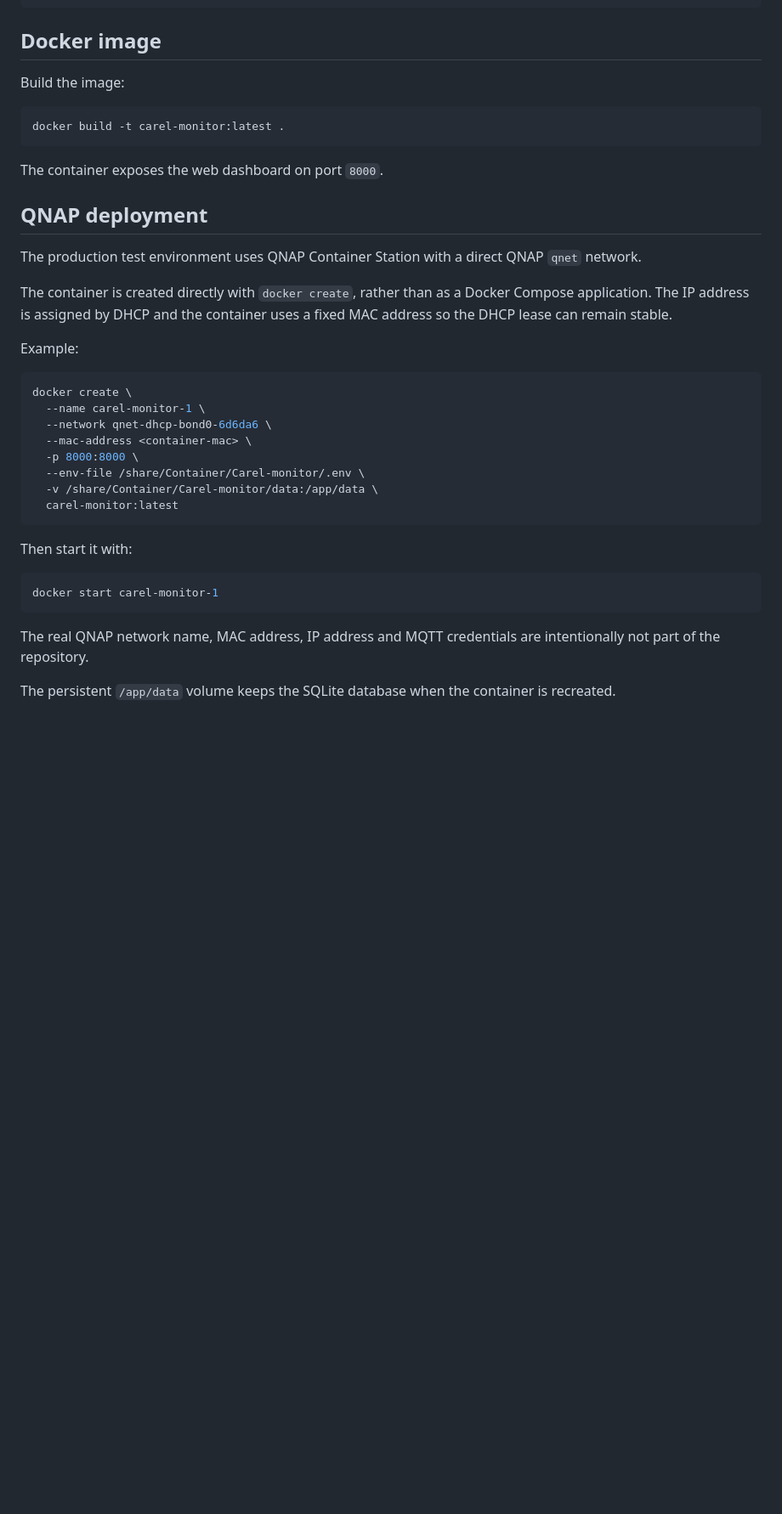
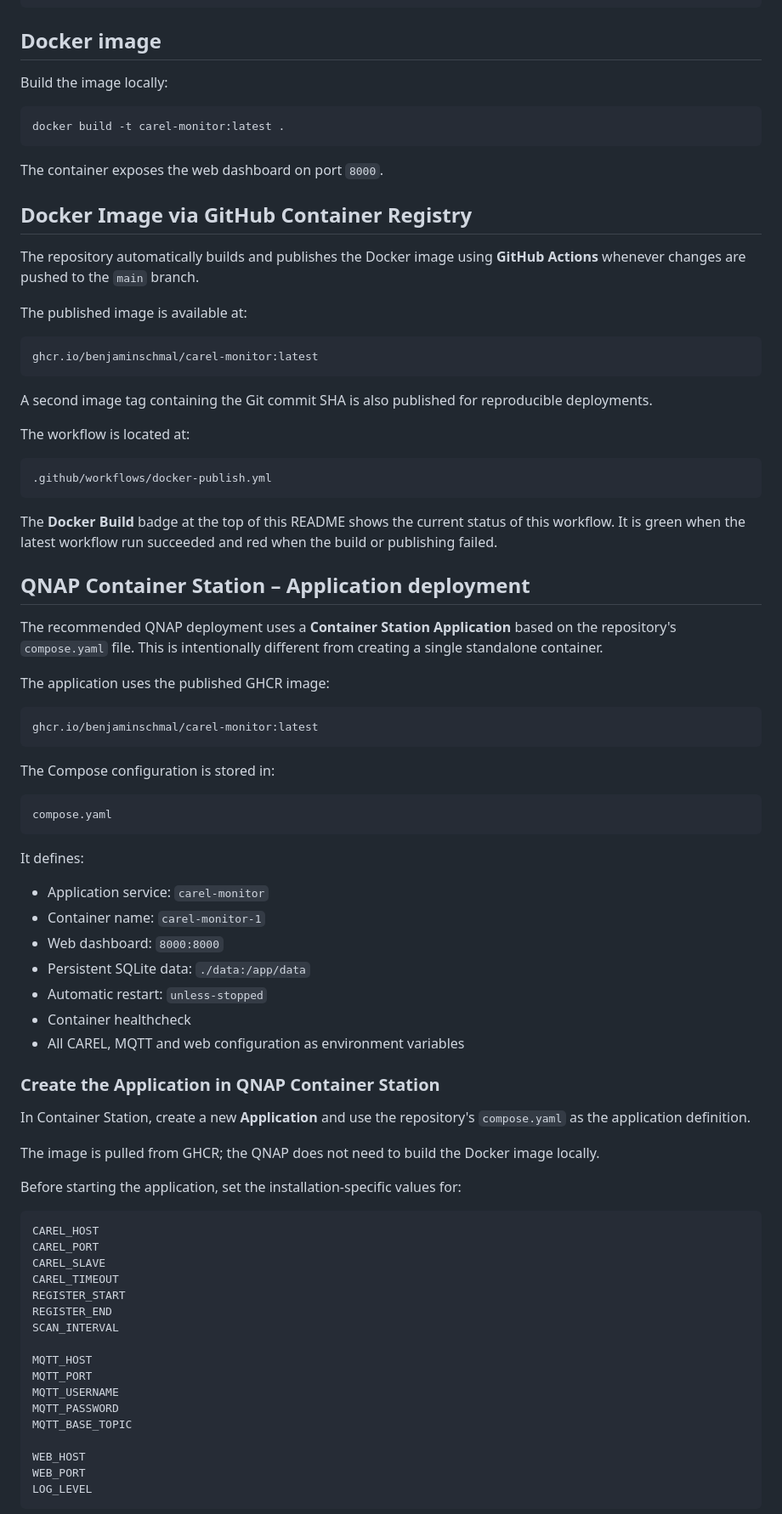
Before and after one commit to benjaminschmal/Carel-monitor, a Markdown page: README.md, the part around one of its changes. Shown at 85% size. Rendered like a GitHub page; blank space fills up the shorter version.

Commit message:
Switch CAREL deployment to QNAP Container Station Application with GHCR

````diff
--- a/README.md
+++ b/README.md
@@ -157,7 +161,7 @@ http://localhost:8000
 
 ## Docker image
 
-Build the image:
+Build the image locally:
 
 ```bash
 docker build -t carel-monitor:latest .
@@ -165,31 +169,77 @@ docker build -t carel-monitor:latest .
 
 The container exposes the web dashboard on port `8000`.
 
-## QNAP deployment
+## Docker Image via GitHub Container Registry
 
-The production test environment uses QNAP Container Station with a direct QNAP `qnet` network.
+The repository automatically builds and publishes the Docker image using **GitHub Actions** whenever changes are pushed to the `main` branch.
 
-The container is created directly with `docker create`, rather than as a Docker Compose application. The IP address is assigned by DHCP and the container uses a fixed MAC address so the DHCP lease can remain stable.
+The published image is available at:
 
-Example:
-
-```bash
-docker create \
-  --name carel-monitor-1 \
-  --network qnet-dhcp-bond0-6d6da6 \
-  --mac-address <container-mac> \
-  -p 8000:8000 \
-  --env-file /share/Container/Carel-monitor/.env \
-  -v /share/Container/Carel-monitor/data:/app/data \
-  carel-monitor:latest
+```text
+ghcr.io/benjaminschmal/carel-monitor:latest
 ```
 
-Then start it with:
+A second image tag containing the Git commit SHA is also published for reproducible deployments.
 
-```bash
-docker start carel-monitor-1
+The workflow is located at:
+
+```text
+.github/workflows/docker-publish.yml
 ```
 
-The real QNAP network name, MAC address, IP address and MQTT credentials are intentionally not part of the repository.
+The **Docker Build** badge at the top of this README shows the current status of this workflow. It is green when the latest workflow run succeeded and red when the build or publishing failed.
 
-The persistent `/app/data` volume keeps the SQLite database when the container is recreated.
+## QNAP Container Station – Application deployment
+
+The recommended QNAP deployment uses a **Container Station Application** based on the repository's `compose.yaml` file. This is intentionally different from creating a single standalone container.
+
+The application uses the published GHCR image:
+
+```text
+ghcr.io/benjaminschmal/carel-monitor:latest
+```
+
+The Compose configuration is stored in:
+
+```text
+compose.yaml
+```
+
+It defines:
+
+- Application service: `carel-monitor`
+- Container name: `carel-monitor-1`
+- Web dashboard: `8000:8000`
+- Persistent SQLite data: `./data:/app/data`
+- Automatic restart: `unless-stopped`
+- Container healthcheck
+- All CAREL, MQTT and web configuration as environment variables
+
+### Create the Application in QNAP Container Station
+
+In Container Station, create a new **Application** and use the repository's `compose.yaml` as the application definition.
+
+The image is pulled from GHCR; the QNAP does not need to build the Docker image locally.
+
+Before starting the application, set the installation-specific values for:
+
+```text
+CAREL_HOST
+CAREL_PORT
+CAREL_SLAVE
+CAREL_TIMEOUT
+REGISTER_START
+REGISTER_END
+SCAN_INTERVAL
+
+MQTT_HOST
+MQTT_PORT
+MQTT_USERNAME
+MQTT_PASSWORD
+MQTT_BASE_TOPIC
+
+WEB_HOST
+WEB_PORT
+LOG_LEVEL
+```
+
````
Also changed, not shown: other parts of README.md (+40 -2 lines).
